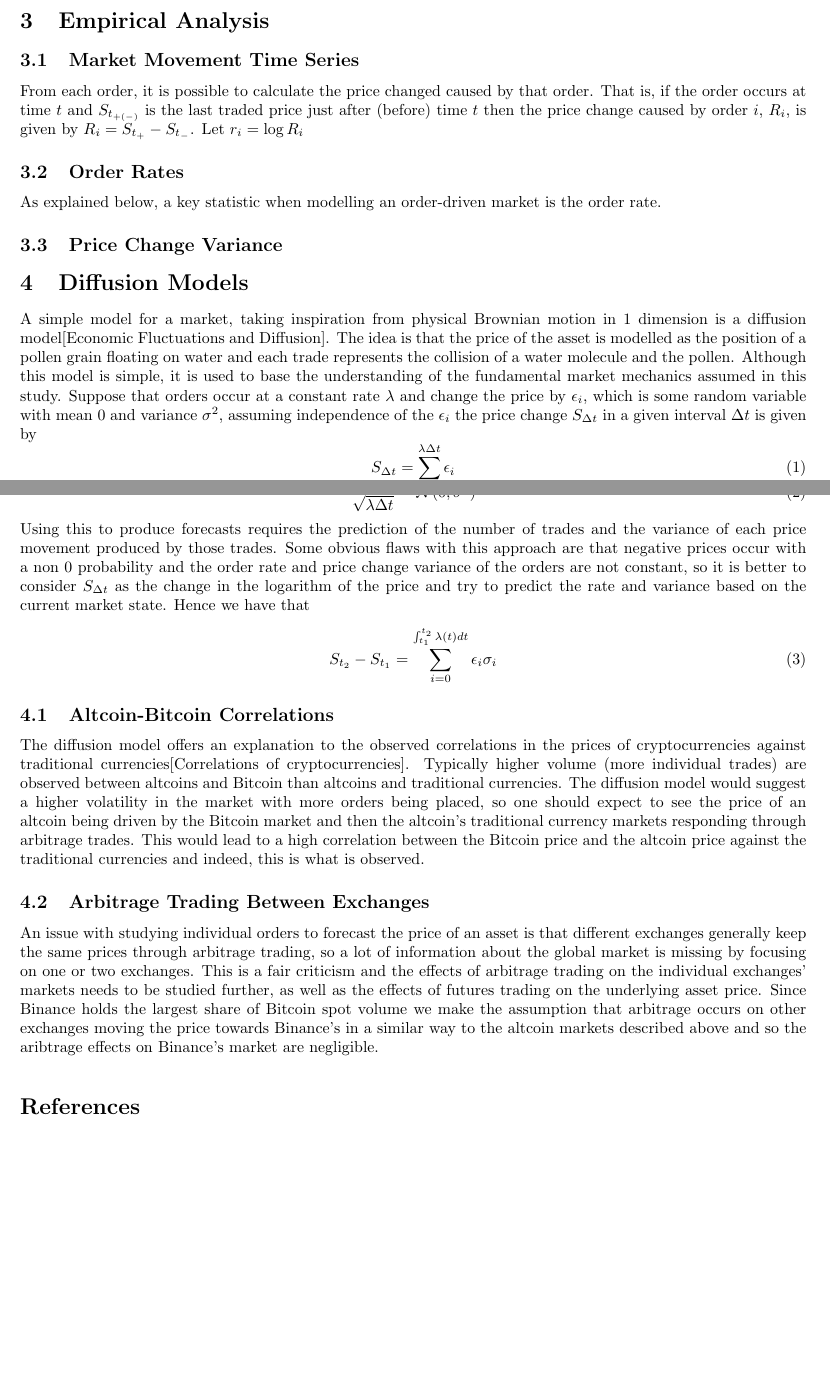
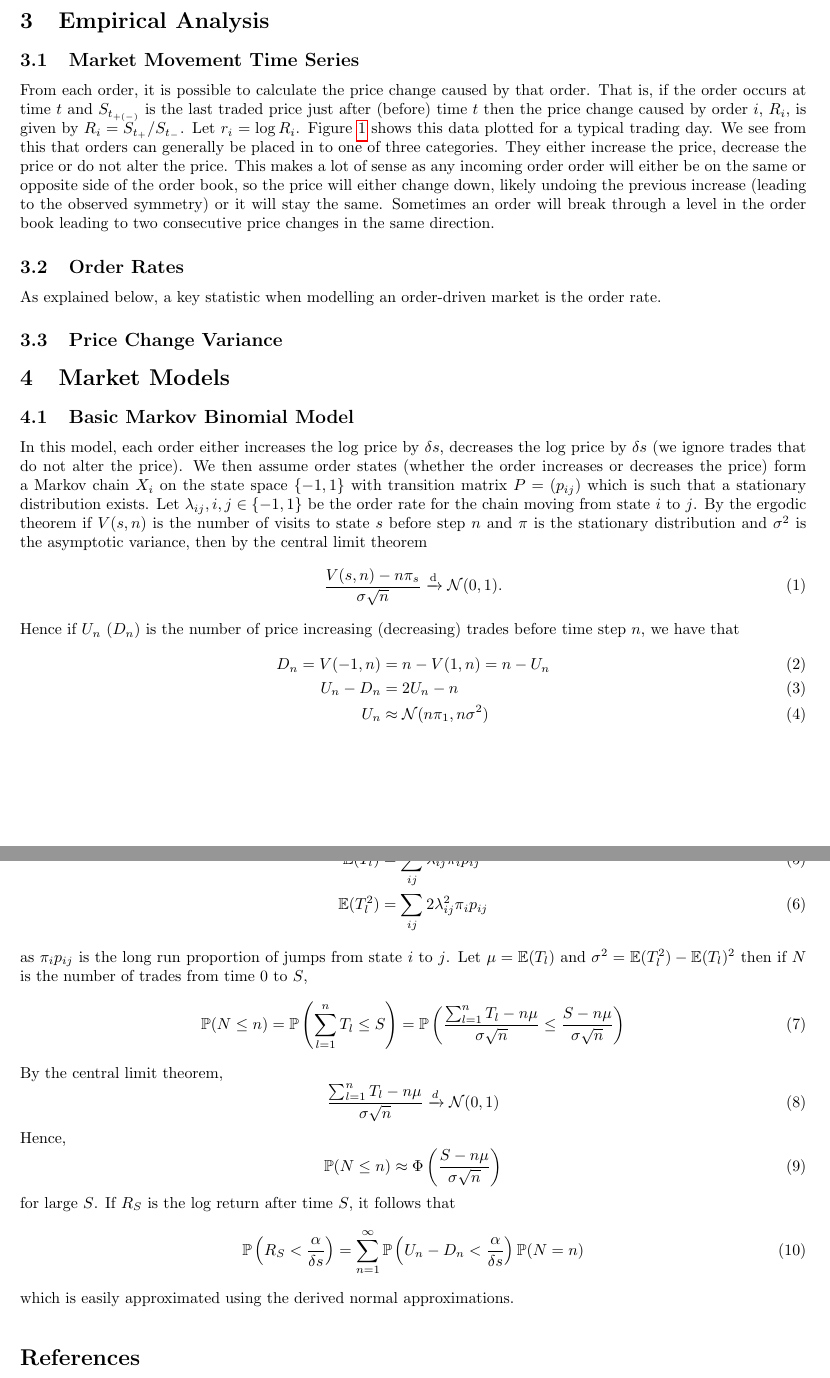
Before and after one commit to alfredholmes/cryptocurrency_data_analysis, a LaTeX document (Documentation/micromodelling.tex): two parts of pages 2 and 3 of 3 before the commit and two parts of pages 3 and 4 of 4 after it, joined at a grey line, cut so that both start at the same text, the shorter picture padded with empty space. Compiled offline with pdfLaTeX.

Commit message:
Work on basic markov model approximations

```diff
--- a/Documentation/micromodelling.tex
+++ b/Documentation/micromodelling.tex
@@ -2,6 +2,7 @@
 \usepackage[utf8]{inputenc}
 \usepackage{hyperref}
 \usepackage{graphicx}
+\usepackage{subcaption}
 \usepackage{amssymb}
 \usepackage{amsmath}
 \usepackage[margin=0.7in]{geometry}
@@ -29,3 +32,3 @@ Typically cryptocurrency exchanges do not offer historic order book data through
 \section{Empirical Analysis}
 \subsection{Market Movement Time Series}
-From each order, it is possible to calculate the price changed caused by that order. That is, if the order occurs at time $t$ and $S_{t_{+(-)}}$ is the last traded price just after (before) time $t$ then the price change caused by order $i$, $R_i$, is given by $R_i = S_{t_{+}} - S_{t_{-}}$. Let $r_i = \log R_i$
+From each order, it is possible to calculate the price change caused by that order. That is, if the order occurs at time $t$ and $S_{t_{+(-)}}$ is the last traded price just after (before) time $t$ then the price change caused by order $i$, $R_i$, is given by $R_i = S_{t_{+}} / S_{t_{-}}$. Let $r_i = \log R_i$. Figure \ref{log_returns} shows this data plotted for a typical trading day.
@@ -32,7 +48,18 @@ From each order, it is possible to calculate the price changed caused by that or
+    \label{log_returns}
+\end{figure}
+We see from this that orders can generally be placed in to one of three categories. They either increase the price, decrease the price or do not alter the price. This makes a lot of sense as any incoming order order will either be on the same or opposite side of the order book, so the price will either change down, likely undoing the previous increase (leading to the observed symmetry) or it will stay the same. Sometimes an order will break through a level in the order book leading to two consecutive price changes in the same direction.
 \subsection{Order Rates}
 As explained below, a key statistic when modelling an order-driven market is the order rate.
 \subsection{Price Change Variance}
-\section{Diffusion Models}
-A simple model for a market, taking inspiration from physical Brownian motion in 1 dimension is a diffusion model[Economic Fluctuations and Diffusion]. The idea is that the price of the asset is modelled as the position of a pollen grain floating on water and each trade represents the collision of a water molecule and the pollen. Although this model is simple, it is used to base the understanding of the fundamental market mechanics assumed in this study. Suppose that orders occur at a constant rate $\lambda$ and change the price by $\epsilon_i$, which is some random variable with mean 0 and variance $\sigma^2$, assuming independence of the $\epsilon_i$ the price change $S_{\Delta t}$ in a given interval $\Delta t$ is given by
+\section{Market Models}
+\subsection{Basic Markov Binomial Model}
+In this model, each order either increases the log price by $\delta s$, decreases the log price by $\delta s$ (we ignore trades that do not alter the price). We then assume order states (whether the order increases or decreases the price) form a Markov chain $X_i$ on the state space $\{-1, 1\}$ with transition matrix $P = (p_{ij})$ which is such that a stationary distribution exists. Let $\lambda_{ij}, i,j \in \{-1, 1\}$ be the order rate for the chain moving from state $i$ to $j$. By the ergodic theorem if $V(s, n)$ is the number of visits to state $s$ before step $n$ and $\pi$ is the stationary distribution and $\sigma^2$ is the asymptotic variance, then by the central limit theorem
 \begin{equation}
-S_{\Delta t} = \sum_{i = 0}^{\lambda \Delta t}\epsilon_i
+\frac{V(s, n) - n\pi_s}{\sigma \sqrt{n}} \xrightarrow{\text{d}} \mathcal{N}(0, 1). %THIS MIGHT NOT BE TRUE
+\end{equation}
+Hence if $U_n$ ($D_n$) is the number of price increasing (decreasing) trades before time step $n$, we have that
+\begin{align}
+D_n = V(-1, n) &= n - V(1, n) = n - U_n \\
+U_n - D_n &= 2U_n - n \\
+U_n &\approx  \mathcal{N}(n\pi_1, n\sigma^2)
+\end{align}
@@ -39,17 +69,23 @@ S_{\Delta t} = \sum_{i = 0}^{\lambda \Delta t}\epsilon_i
+\mathbb{E}(T_l) &= \sum_{ij} \lambda_{ij}\pi_{i}p_{ij}\\
+\mathbb{E}(T_l^2) &=  \sum_{ij} 2\lambda_{ij}^2\pi_{i}p_{ij}
+\end{align}
+as $\pi_i p_{ij}$ is the long run proportion of jumps from state $i$ to $j$. Let $\mu = \mathbb{E}(T_l)$ and $\sigma^2 = \mathbb{E}(T_l^2) - \mathbb{E}(T_l)^2$ then if $N$ is the number of trades from time $0$ to $S$,
+\begin{equation}
+\mathbb{P}(N \leq n) = \mathbb{P}\left(\sum_{l=1}^n T_l \leq S\right) = \mathbb{P}\left(\frac{\sum_{l=1}^n T_l - n\mu}{\sigma \sqrt{n}} \leq \frac{S - n\mu}{\sigma \sqrt{n}} \right)
 \end{equation}
 By the central limit theorem,
 \begin{equation}
-\frac{S_{\Delta t}}{\sqrt{\lambda \Delta t}} \sim \mathcal{N}(0, \sigma^{2})
+\frac{\sum_{l=1}^n T_l - n\mu}{\sigma \sqrt{n}} \xrightarrow{d} \mathcal{N}(0, 1)
 \end{equation}
-Using this to produce forecasts requires the prediction of the number of trades and the variance of each price movement produced by those trades. Some obvious flaws with this approach are that negative prices occur with a non 0 probability and the order rate and price change variance of the orders are not constant, so it is better to consider $S_{\Delta t}$ as the change in the logarithm of the price and try to predict the rate and variance based on the current market state. Hence we have that
+Hence,
 \begin{equation}
-S_{t_2} - S_{t_1} = \sum_{i = 0}^{\int_{t_1}^{t_2}\lambda(t)dt}\epsilon_i\sigma_i
+\mathbb{P}(N \leq n) \approx \Phi\left(\frac{S - n\mu}{\sigma \sqrt{n}} \right)
 \end{equation}
-\subsection{Altcoin-Bitcoin Correlations}
-The diffusion model offers an explanation to the observed correlations in the prices of cryptocurrencies against traditional currencies[Correlations of cryptocurrencies]. Typically higher volume (more individual trades) are observed between altcoins and Bitcoin than altcoins and traditional currencies. The diffusion model would suggest a higher volatility in the market with more orders being placed, so one should expect to see the price of an altcoin being driven by the Bitcoin market and then the altcoin's traditional currency markets responding through arbitrage trades. This would lead to a high correlation between the Bitcoin price and the altcoin price against the traditional currencies and indeed, this is what is observed.
-\subsection{Arbitrage Trading Between Exchanges}
-An issue with studying individual orders to forecast the price of an asset is that different exchanges generally keep the same prices through arbitrage trading, so a lot of information about the global market is missing by focusing on one or two exchanges. This is a fair criticism and the effects of arbitrage trading on the individual exchanges' markets needs to be studied further, as well as the effects of futures trading on the underlying asset price. Since Binance holds the largest share of Bitcoin spot volume we make the assumption that arbitrage occurs on other exchanges moving the price towards Binance's in a similar way to the altcoin markets described above and so the aribtrage effects on Binance's market are negligible.
-
+for large $S$. If $R_S$ is the log return after time $S$, it follows that
+\begin{equation}
+\mathbb{P}\left(R_S < \frac{\alpha}{\delta s}\right) = \sum_{n=1}^{\infty} \mathbb{P}\left(U_n - D_n < \frac{\alpha}{\delta s}\right)\mathbb{P}(N = n)
+\end{equation}
+which is easily approximated using the derived normal approximations.
 \medskip
 \printbibliography
 
```
Also changed, not shown: Documentation/references.bib (+10 -0 lines), Documentation/images/log_returns_per_trade.png (added), Documentation/images/log_returns_per_trade_zoom.png (added), Documentation/micromodelling.bbl, Documentation/micromodelling.pdf, Documentation/micromodelling.tex (30 more changed lines), 5 other files.
